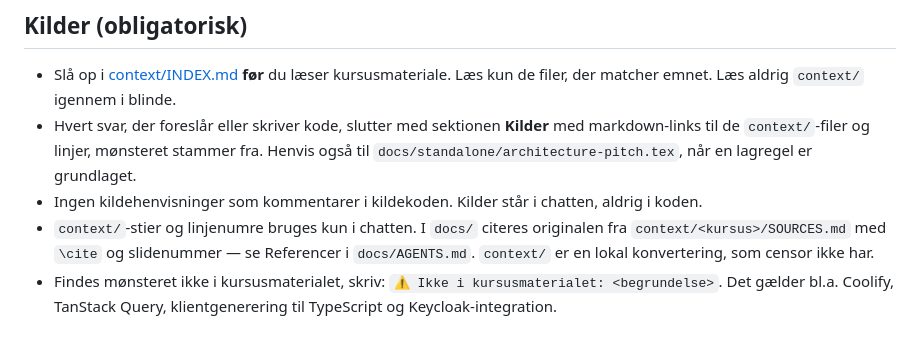
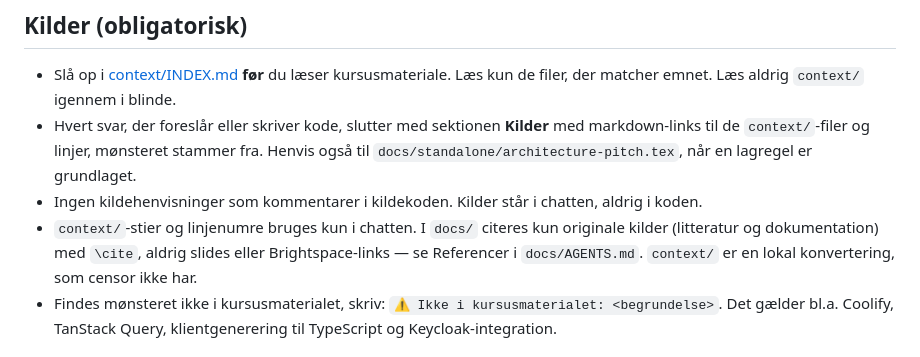
Before and after one commit to Mosekjaer/prepmeup, a Markdown page: AGENTS.md, the part around the change. Rendered like a GitHub page.

```diff
--- a/AGENTS.md
+++ b/AGENTS.md
@@ -32,7 +32,7 @@ SW4PRJ4, 4. semester softwareteknologi, gruppe 3.
 - Slå op i [context/INDEX.md](context/INDEX.md) **før** du læser kursusmateriale. Læs kun de filer, der matcher emnet. Læs aldrig `context/` igennem i blinde.
 - Hvert svar, der foreslår eller skriver kode, slutter med sektionen **Kilder** med markdown-links til de `context/`-filer og linjer, mønsteret stammer fra. Henvis også til `docs/standalone/architecture-pitch.tex`, når en lagregel er grundlaget.
 - Ingen kildehenvisninger som kommentarer i kildekoden. Kilder står i chatten, aldrig i koden.
-- `context/`-stier og linjenumre bruges kun i chatten. I `docs/` citeres originalen fra `context/<kursus>/SOURCES.md` med `\cite` og slidenummer — se Referencer i `docs/AGENTS.md`. `context/` er en lokal konvertering, som censor ikke har.
+- `context/`-stier og linjenumre bruges kun i chatten. I `docs/` citeres kun originale kilder (litteratur og dokumentation) med `\cite`, aldrig slides eller Brightspace-links — se Referencer i `docs/AGENTS.md`. `context/` er en lokal konvertering, som censor ikke har.
 - Findes mønsteret ikke i kursusmaterialet, skriv: `⚠ Ikke i kursusmaterialet: <begrundelse>`. Det gælder bl.a. Coolify, TanStack Query, klientgenerering til TypeScript og Keycloak-integration.
 
 ## Link-format
```
Also changed, not shown: docs/AGENTS.md (+7 -5 lines).
